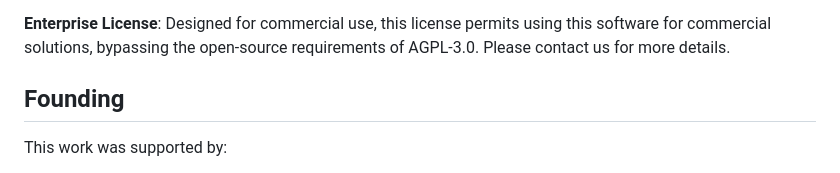
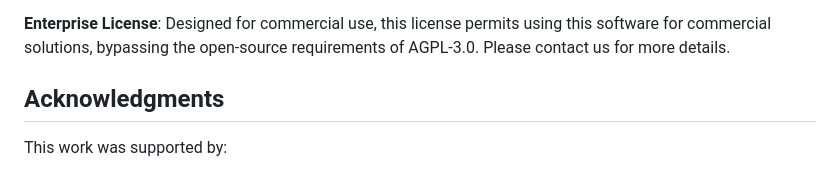
Before and after one commit to dhernandezgit/AndroGen, a Markdown page: README.md, the part around the change. Drawn GitHub-style.

```diff
--- a/README.md
+++ b/README.md
@@ -55,7 +55,7 @@ Results show strong similarity to real datasets at low computational cost and wi
 
 **Enterprise License**: Designed for commercial use, this license permits using this software for commercial solutions, bypassing the open-source requirements of AGPL-3.0. Please contact us for more details.
 
-## Founding
+## Acknowledgments
 This work was supported by:
 
 **R&D project TED2021-129162B-C22**, funded by MICIU/AEI/ 10.13039/501100011033/
```
